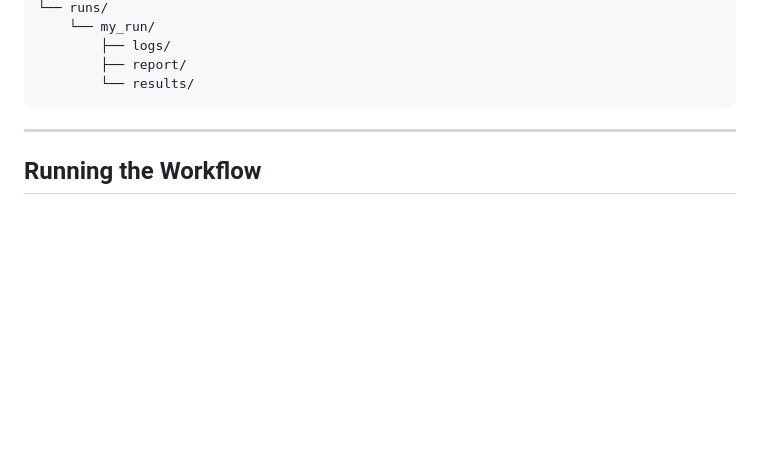
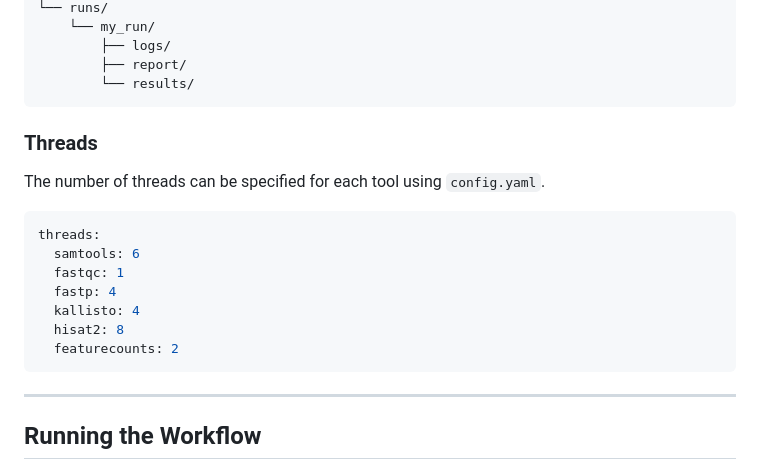
Before and after one commit to elisefeld/canine-seq, a Markdown page: README.md, the part around the change. GitHub-like rendering; blank space fills up the shorter version.

Commit message:
Adding info about specifying threads 	modified:   README.md

````diff
--- a/README.md
+++ b/README.md
@@ -121,7 +121,17 @@ canine_seq/
         ├── report/
         └── results/
 ```
-
+### Threads
+The number of threads can be specified for each tool using `config.yaml`.
+```yaml
+threads:
+  samtools: 6
+  fastqc: 1
+  fastp: 4
+  kallisto: 4
+  hisat2: 8
+  featurecounts: 2
+```
 ---
 
 ## Running the Workflow
````
